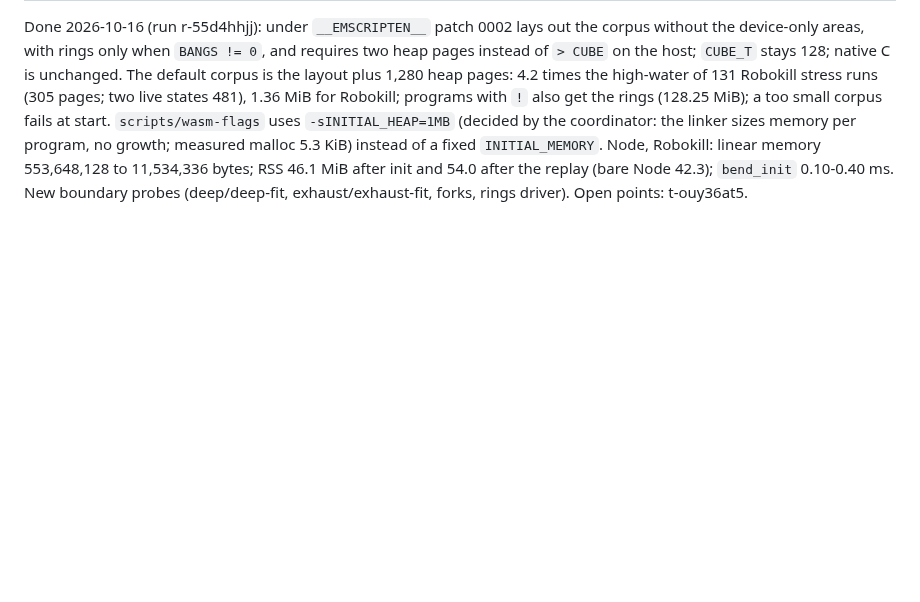
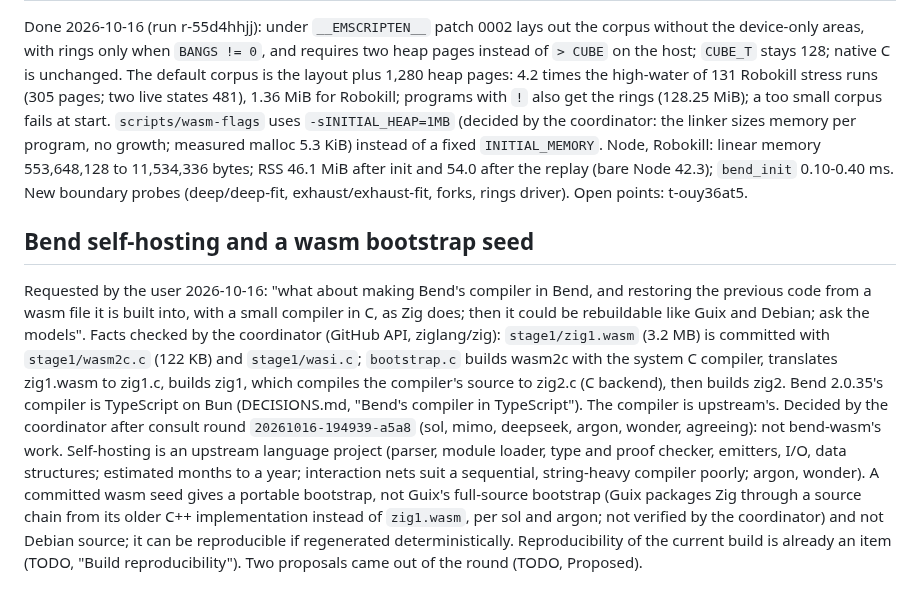
Before and after one commit to rofrol/bend-wasm, a Markdown page: DECISIONS.md, the part around the change. Rendered like a GitHub page; blank space fills up the shorter version.

```diff
--- a/DECISIONS.md
+++ b/DECISIONS.md
@@ -440,3 +440,28 @@ instead of a fixed `INITIAL_MEMORY`. Node, Robokill: linear memory
 the replay (bare Node 42.3); `bend_init` 0.10-0.40 ms. New boundary probes
 (deep/deep-fit, exhaust/exhaust-fit, forks, rings driver). Open points:
 t-ouy36at5.
+
+## Bend self-hosting and a wasm bootstrap seed
+
+Requested by the user 2026-10-16: "what about making Bend's compiler
+in Bend, and restoring the previous code from a wasm file it is built
+into, with a small compiler in C, as Zig does; then it could be
+rebuildable like Guix and Debian; ask the models". Facts checked by the
+coordinator (GitHub API, ziglang/zig): `stage1/zig1.wasm` (3.2 MB) is
+committed with `stage1/wasm2c.c` (122 KB) and `stage1/wasi.c`;
+`bootstrap.c` builds wasm2c with the system C compiler, translates
+zig1.wasm to zig1.c, builds zig1, which compiles the compiler's source to
+zig2.c (C backend), then builds zig2. Bend 2.0.35's compiler is
+TypeScript on Bun (DECISIONS.md, "Bend's compiler in TypeScript"). The
+compiler is upstream's. Decided by the coordinator after consult round `20261016-194939-a5a8`
+(sol, mimo, deepseek, argon, wonder, agreeing): not bend-wasm's work.
+Self-hosting is an upstream language project (parser, module loader,
+type and proof checker, emitters, I/O, data structures; estimated months
+to a year; interaction nets suit a sequential, string-heavy compiler
+poorly; argon, wonder). A committed wasm seed gives a portable bootstrap,
+not Guix's full-source bootstrap (Guix packages Zig through a source chain
+from its older C++ implementation instead of `zig1.wasm`, per sol and
+argon; not verified by the coordinator) and not Debian source; it can be
+reproducible if regenerated deterministically. Reproducibility of the
+current build is already an item (TODO, "Build reproducibility"). Two proposals came out of
+the round (TODO, Proposed).
```
Also changed, not shown: TODO.md (+11 -12 lines).
